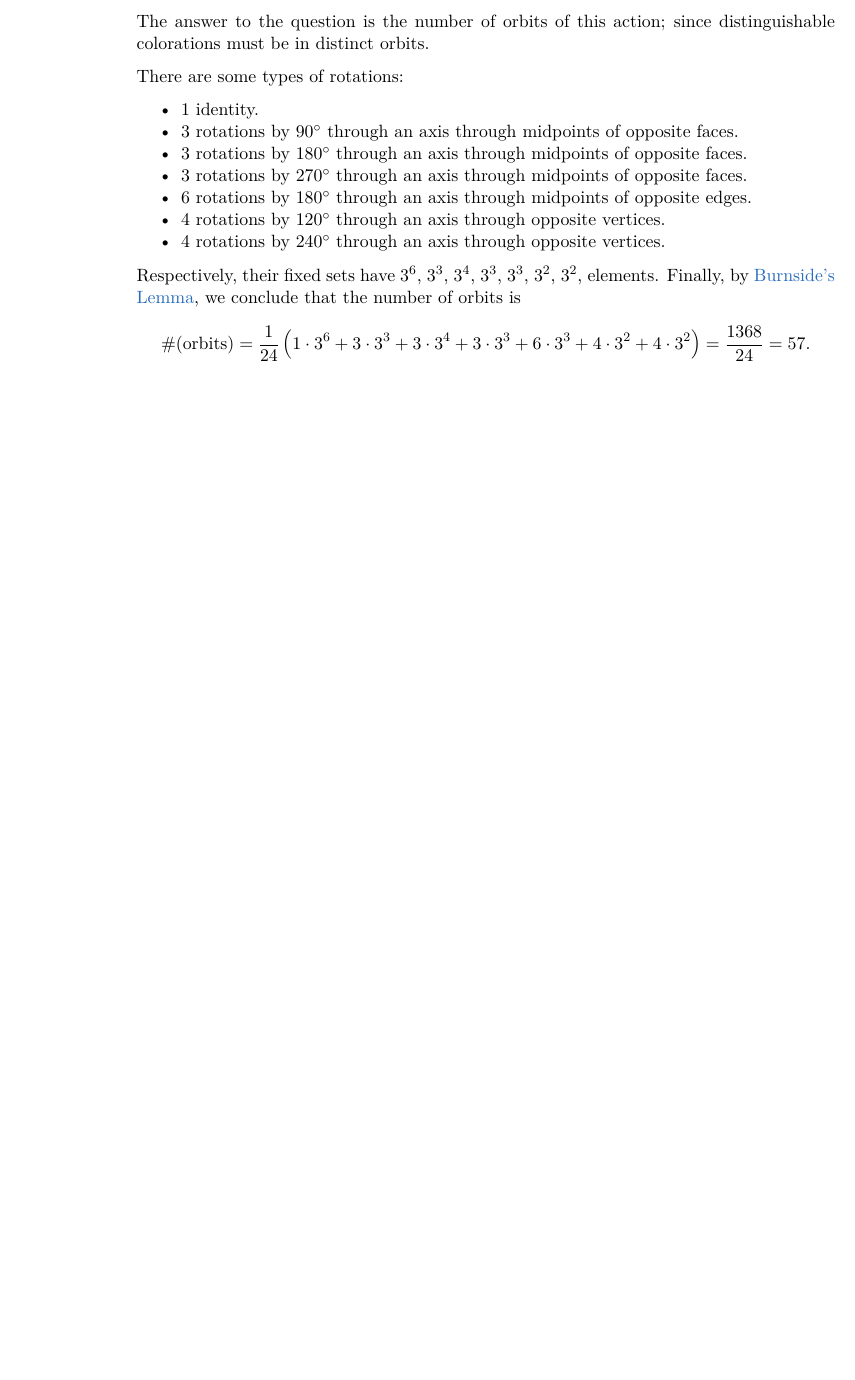
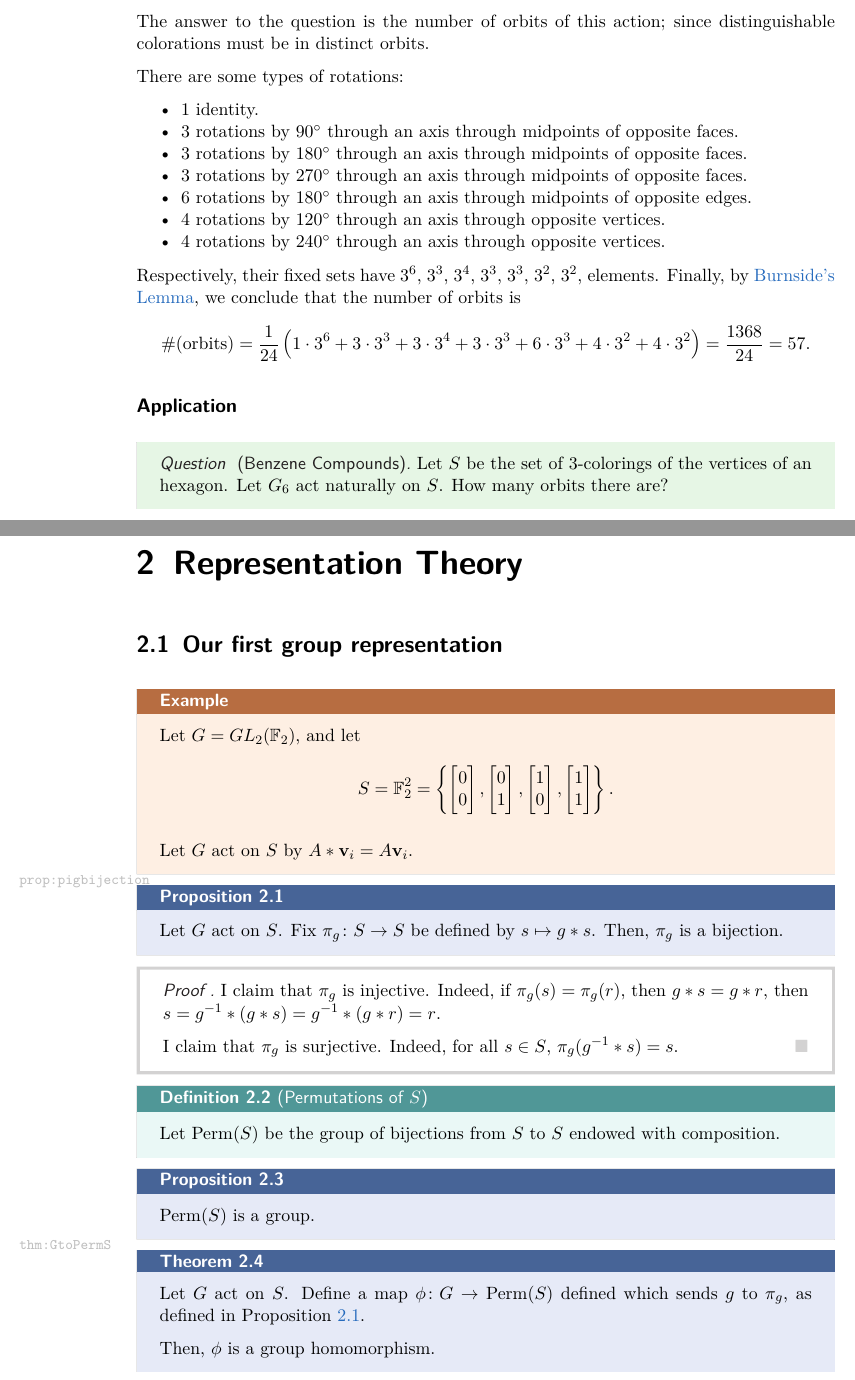
Before and after one commit to ZeusDM/MATHH334_Spring2022, a LaTeX book (master.tex, which reads lecture_notes/lec_09.tex, lecture_notes/lec_10.tex, preamble.tex): part of page 11 of 11 before the commit and two parts of pages 11 and 12 of 13 after it, the two joined at a grey line, cut so that both start at the same text, the shorter picture padded with empty space. Compiled offline with pdfLaTeX.

Commit message:
up to Lecture 10

```diff
--- /dev/null
+++ b/lecture_notes/lec_09.tex
@@ -0,0 +1,23 @@
+\lecture{9}{2022-02-07}{}
+
+\subsection*{Application}
+
+\begin{que}{Benzene Compounds}{}
+  Let \(S\) be the set of \(3\)-colorings of the vertices of an hexagon.
+  Let \(G_6\) act naturally on \(S\). How many orbits there are?
+\end{que}
+
+\chapter{Representation Theory}
+
+\section{Our first group representation}
+
+\begin{exmp}{}{}
+  Let \(G = GL_2(\mathbb{F}_2)\), and let \[S = \mathbb{F}_2^2 = \left\{
+	\begin{bmatrix} 0 \\ 0 \end{bmatrix},
+	\begin{bmatrix} 0 \\ 1 \end{bmatrix},
+	\begin{bmatrix} 1 \\ 0 \end{bmatrix},
+	\begin{bmatrix} 1 \\ 1 \end{bmatrix}
+  \right\}.\]
+
+  Let \(G\) act on \(S\) by \(A * \mathbf{v}_i = A\mathbf{v}_i\).
+\end{exmp}
--- /dev/null
+++ b/lecture_notes/lec_10.tex
@@ -0,0 +1,25 @@
+\lecture{10}{2022-02-09}{}
+
+\begin{prop}{}{pigbijection}
+  Let \(G\) act on \(S\). Fix \(\pi_g \colon S \to S\) be defined by \(s \mapsto g * s\). Then, \(\pi_g\) is a bijection.
+\end{prop}
+
+\begin{dem}{}{}
+  I claim that \(\pi_g\) is injective. Indeed, if \(\pi_g(s) = \pi_g(r)\), then \(g * s = g * r\), then \(s = g^{-1} * (g * s) = g^{-1} * (g * r) = r\).
+
+  I claim that \(\pi_g\) is surjective. Indeed, for all \(s \in S\), \(\pi_g(g^{-1} * s) = s\).
+\end{dem}
+
+\begin{defn}{Permutations of \(S\)}{}
+  Let \(\Perm(S)\) be the group of bijections from \(S\) to \(S\) endowed with composition.
+\end{defn}
+
+\begin{prop}{}{}
+  \(\Perm(S)\) is a group.
+\end{prop}
+
+\begin{thm}{}{GtoPermS}
+  Let \(G\) act on \(S\). Define a map \(\phi \colon G \to \Perm(S)\) defined which sends \(g\) to \(\pi_g\), as defined in Proposition \ref{prop:pigbijection}.
+
+  Then, \(\phi\) is a group homomorphism.
+\end{thm}
--- a/preamble.tex
+++ b/preamble.tex
@@ -157,3 +157,5 @@
 
 \newcommand{\correct}[2]{\textcolor{Red!90!black}{\st{#1}} \textcolor{ForestGreen}{#2}}
 \newcommand{\signexpl}[3]{\underset{\substack{\uparrow\\\mathrlap{\text{\hspace{#3}#2}}}}{#1}}
+
+\DeclareMathOperator{\Perm}{Perm}
```
Also changed, not shown: lecture_notes/lec_03.tex (+4 -4 lines), master.tex (+2 -0 lines), master.pdf, lecture_notes/lec_10.tex (25 more changed lines).
